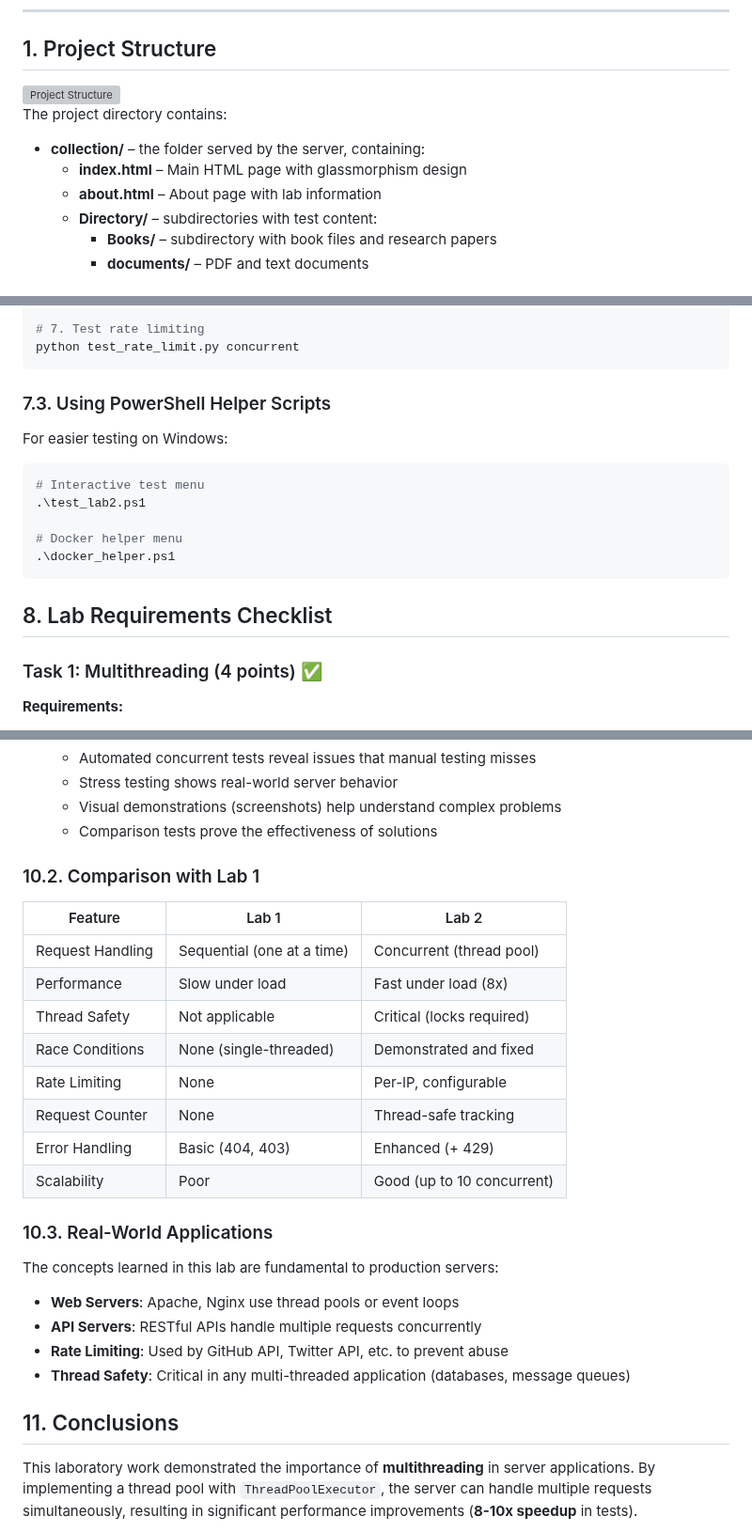
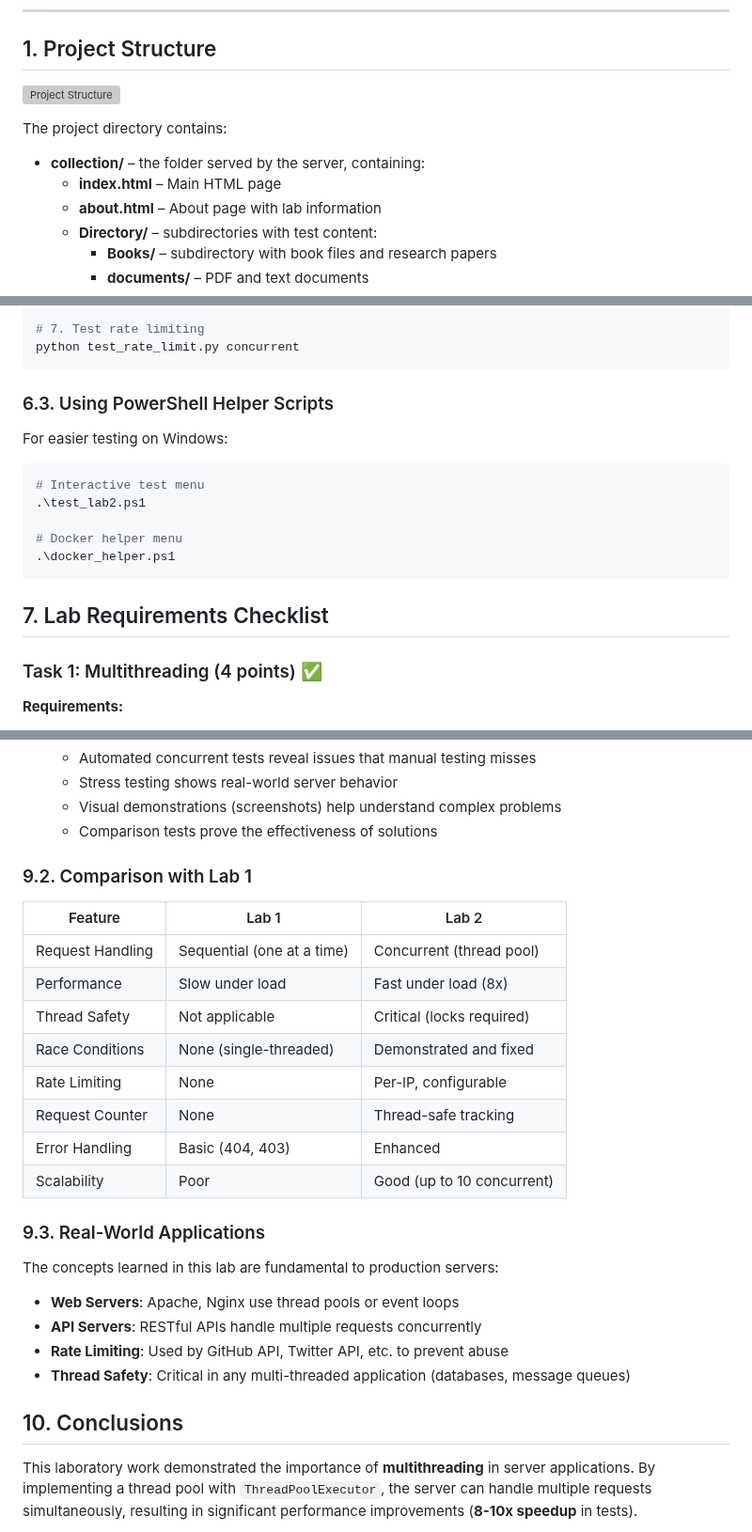
Before and after one commit to caramisca/pr-course-repo, a Markdown page: Lab-2/README.md, 3 parts joined by grey strips. Shown at 94% size. Drawn GitHub-style; grey boxes are pictures that could not be loaded.

````diff
--- a/Lab-2/README.md
+++ b/Lab-2/README.md
@@ -15,7 +15,7 @@
 The project directory contains:
 
 - **collection/** – the folder served by the server, containing:
-  - **index.html** – Main HTML page with glassmorphism design
+  - **index.html** – Main HTML page
   - **about.html** – About page with lab information
   - **Directory/** – subdirectories with test content:
     - **Books/** – subdirectory with book files and research papers
@@ -556,7 +488,7 @@ python server.py collection
 python test_rate_limit.py concurrent
 ```
 
-### 7.3. Using PowerShell Helper Scripts
+### 6.3. Using PowerShell Helper Scripts
 
 For easier testing on Windows:
 
@@ -568,7 +500,7 @@ For easier testing on Windows:
 .\docker_helper.ps1
 ```
 
-## 8. Lab Requirements Checklist
+## 7. Lab Requirements Checklist
 
 ### Task 1: Multithreading (4 points) ✅
 
@@ -655,7 +587,7 @@ For easier testing on Windows:
    - Visual demonstrations (screenshots) help understand complex problems
    - Comparison tests prove the effectiveness of solutions
 
-### 10.2. Comparison with Lab 1
+### 9.2. Comparison with Lab 1
 
 | Feature | Lab 1 | Lab 2 |
 |---------|-------|-------|
@@ -665,10 +597,10 @@ For easier testing on Windows:
 | Race Conditions | None (single-threaded) | Demonstrated and fixed |
 | Rate Limiting | None | Per-IP, configurable |
 | Request Counter | None | Thread-safe tracking |
-| Error Handling | Basic (404, 403) | Enhanced (+ 429) |
+| Error Handling | Basic (404, 403) | Enhanced |
 | Scalability | Poor | Good (up to 10 concurrent) |
 
-### 10.3. Real-World Applications
+### 9.3. Real-World Applications
 
 The concepts learned in this lab are fundamental to production servers:
 
@@ -677,7 +609,7 @@ The concepts learned in this lab are fundamental to production servers:
 - **Rate Limiting**: Used by GitHub API, Twitter API, etc. to prevent abuse
 - **Thread Safety**: Critical in any multi-threaded application (databases, message queues)
 
-## 11. Conclusions
+## 10. Conclusions
 
 This laboratory work demonstrated the importance of **multithreading** in server applications. By implementing a thread pool with `ThreadPoolExecutor`, the server can handle multiple requests simultaneously, resulting in significant performance improvements (**8-10x speedup** in tests).
 
````
Also changed, not shown: other parts of Lab-2/README.md (+22 -90 lines).
